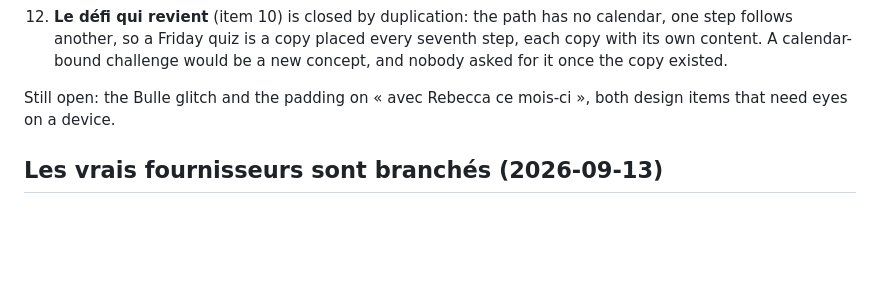
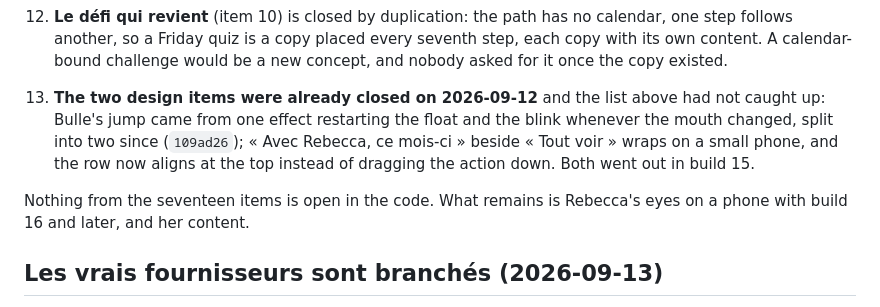
Before and after one commit to rapetoh/LEQ, a Markdown page: docs/STATUS.md, the part around the change. Drawn GitHub-style; blank space fills up the shorter version.

Commit message:
Les dix-sept points de la réunion sont fermés dans le code
The two design items on the open list had been fixed on the 12th and the list
had not caught up. What remains is Rebecca's eyes on a phone, and her content.

Co-Authored-By: Claude Fable 5.1 <noreply@anthropic.com>

```diff
--- a/docs/STATUS.md
+++ b/docs/STATUS.md
@@ -668,8 +668,14 @@ Closed so far, from the seventeen items:
     its own content. A calendar-bound challenge would be a new concept, and nobody asked for it
     once the copy existed.
 
-Still open: the Bulle glitch and the padding on « avec Rebecca ce mois-ci », both design items
-that need eyes on a device.
+13. **The two design items were already closed on 2026-09-12** and the list above had not caught
+    up: Bulle's jump came from one effect restarting the float and the blink whenever the mouth
+    changed, split into two since (`109ad26`); « Avec Rebecca, ce mois-ci » beside « Tout voir »
+    wraps on a small phone, and the row now aligns at the top instead of dragging the action
+    down. Both went out in build 15.
+
+Nothing from the seventeen items is open in the code. What remains is Rebecca's eyes on a phone
+with build 16 and later, and her content.
 
 ## Les vrais fournisseurs sont branchés (2026-09-13)
 
```
